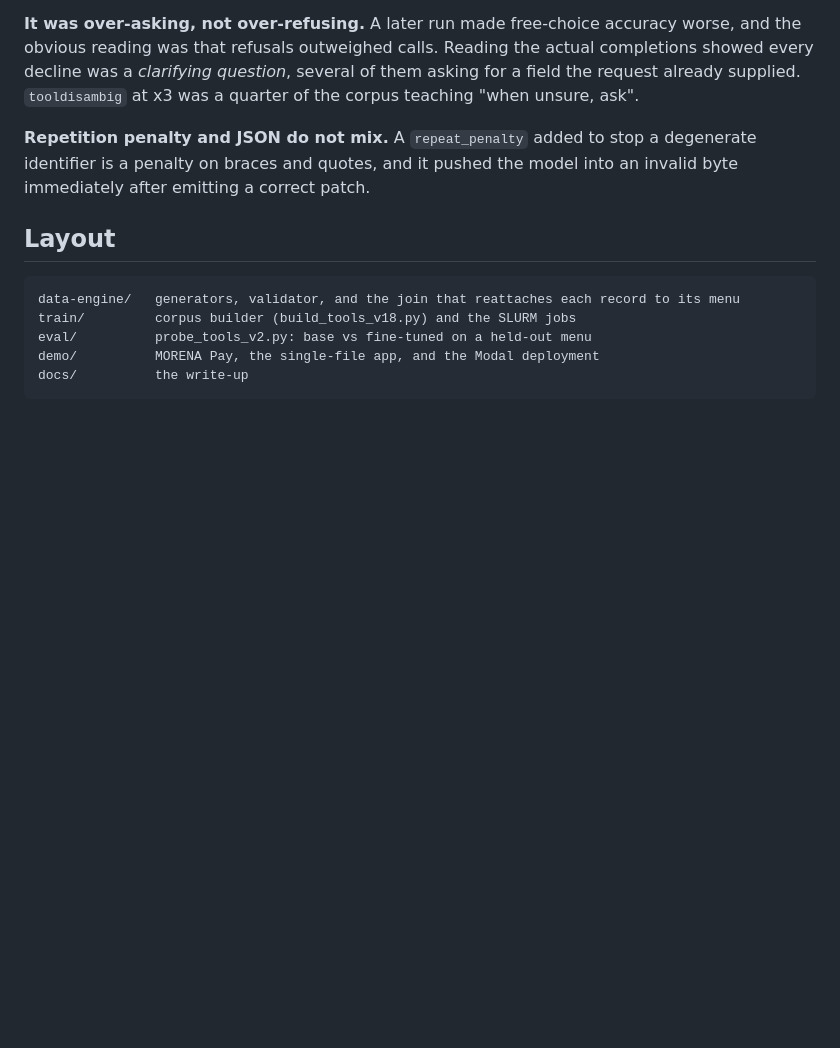
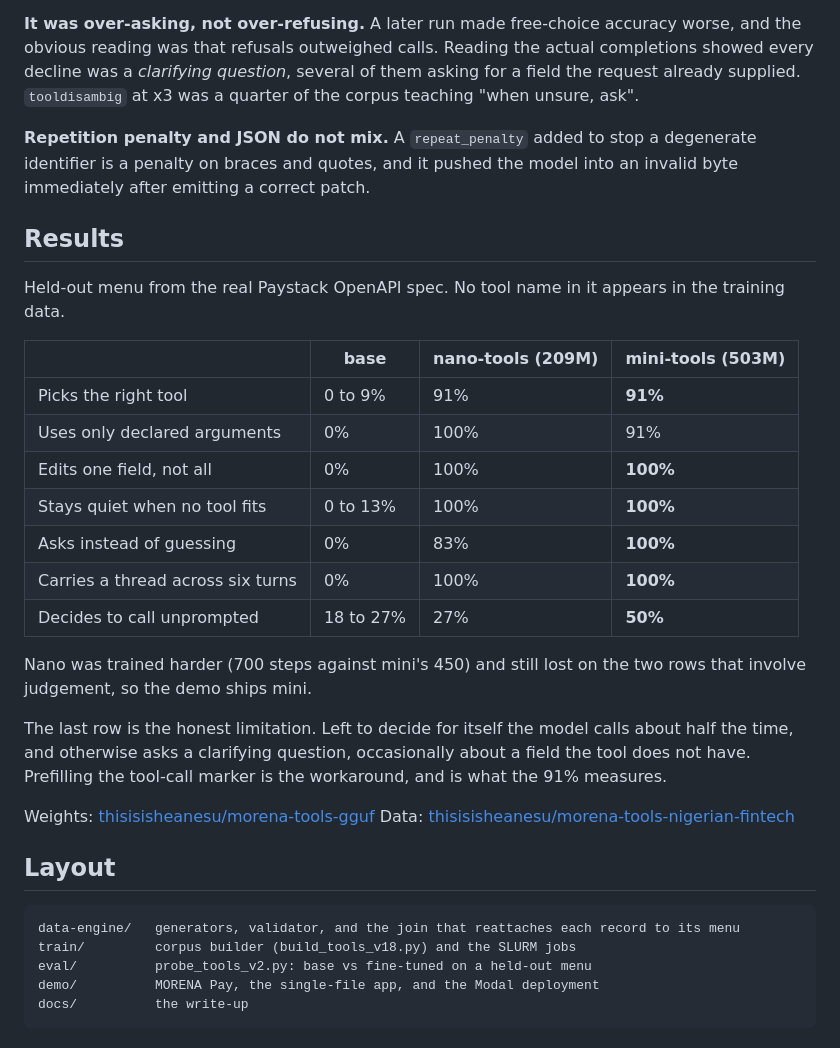
Before and after one commit to thisisisheanesu/morena-tools, a Markdown page: README.md, the part around the change. Drawn GitHub-style; blank space fills up the shorter version.

Commit message:
Add measured results and links to the weights and dataset

````diff
--- a/README.md
+++ b/README.md
@@ -56,6 +56,30 @@ supplied. `tooldisambig` at x3 was a quarter of the corpus teaching "when unsure
 identifier is a penalty on braces and quotes, and it pushed the model into an invalid byte
 immediately after emitting a correct patch.
 
+## Results
+
+Held-out menu from the real Paystack OpenAPI spec. No tool name in it appears in the training data.
+
+| | base | nano-tools (209M) | mini-tools (503M) |
+|---|---|---|---|
+| Picks the right tool | 0 to 9% | 91% | **91%** |
+| Uses only declared arguments | 0% | 100% | 91% |
+| Edits one field, not all | 0% | 100% | **100%** |
+| Stays quiet when no tool fits | 0 to 13% | 100% | **100%** |
+| Asks instead of guessing | 0% | 83% | **100%** |
+| Carries a thread across six turns | 0% | 100% | **100%** |
+| Decides to call unprompted | 18 to 27% | 27% | **50%** |
+
+Nano was trained harder (700 steps against mini's 450) and still lost on the two rows that involve
+judgement, so the demo ships mini.
+
+The last row is the honest limitation. Left to decide for itself the model calls about half the
+time, and otherwise asks a clarifying question, occasionally about a field the tool does not have.
+Prefilling the tool-call marker is the workaround, and is what the 91% measures.
+
+Weights: [thisisisheanesu/morena-tools-gguf](https://huggingface.co/thisisisheanesu/morena-tools-gguf)
+Data: [thisisisheanesu/morena-tools-nigerian-fintech](https://huggingface.co/datasets/thisisisheanesu/morena-tools-nigerian-fintech)
+
 ## Layout
 
 ```
````
